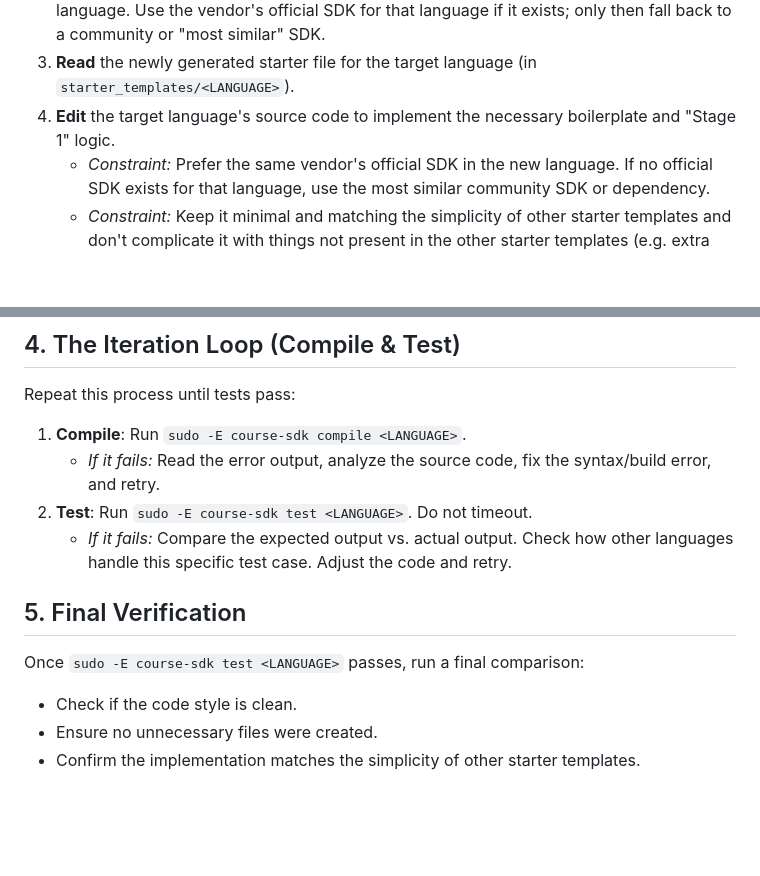
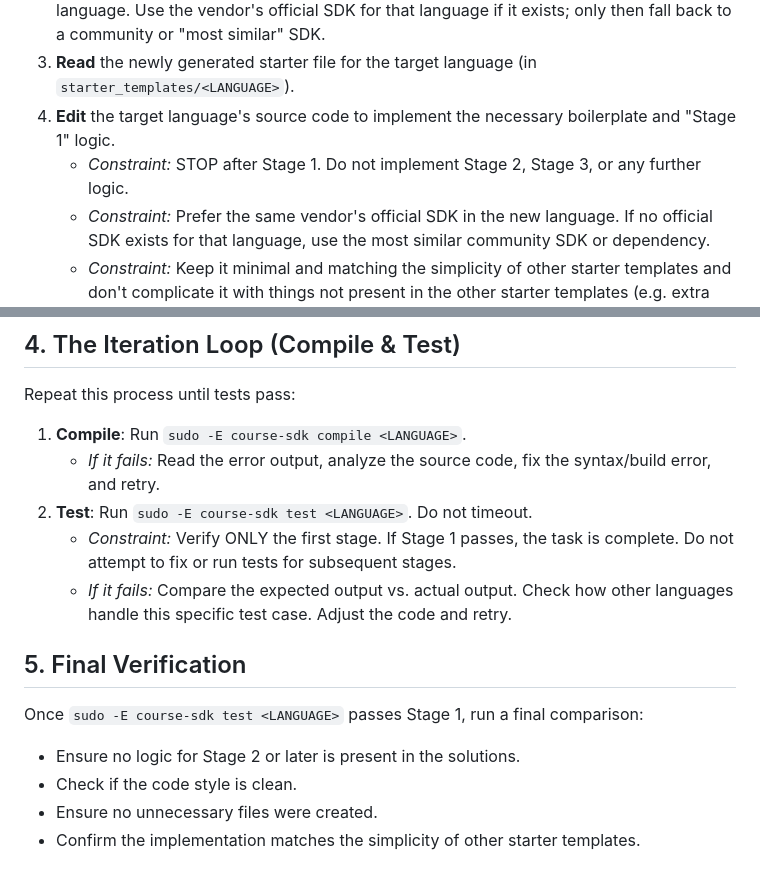
Before and after one commit to codecrafters-io/course-sdk, a Markdown page: skills/adding-language-support/SKILL.md, 2 parts joined by grey strips. Drawn GitHub-style; blank space fills up the shorter version.

Commit message:
Add constraints for Stage 1 implementation in SKILL.md

```diff
--- a/skills/adding-language-support/SKILL.md
+++ b/skills/adding-language-support/SKILL.md
@@ -27,6 +27,7 @@ You must ensure the new language follows the exact implementation patterns of ex
 2. **Resolve dependencies for the new language:** If existing starters use a vendor SDK (e.g. OpenAI), first check whether that vendor provides an official client for the target language. Use the vendor's official SDK for that language if it exists; only then fall back to a community or "most similar" SDK.
 3. **Read** the newly generated starter file for the target language (in `starter_templates/<LANGUAGE>`).
 4. **Edit** the target language's source code to implement the necessary boilerplate and "Stage 1" logic.
+   - *Constraint:* STOP after Stage 1. Do not implement Stage 2, Stage 3, or any further logic.
    - *Constraint:* Prefer the same vendor's official SDK in the new language. If no official SDK exists for that language, use the most similar community SDK or dependency.
    - *Constraint:* Keep it minimal and matching the simplicity of other starter templates and don't complicate it with things not present in the other starter templates (e.g. extra functions when others have only one main function)
    - *Constraint:* Ignore any "DON'T EDIT THIS!" comments in the starter template.
@@ -37,10 +38,12 @@ Repeat this process until tests pass:
 1. **Compile**: Run `sudo -E course-sdk compile <LANGUAGE>`.
    - *If it fails:* Read the error output, analyze the source code, fix the syntax/build error, and retry.
 2. **Test**: Run `sudo -E course-sdk test <LANGUAGE>`. Do not timeout.
+   - *Constraint:* Verify ONLY the first stage. If Stage 1 passes, the task is complete. Do not attempt to fix or run tests for subsequent stages.
    - *If it fails:* Compare the expected output vs. actual output. Check how other languages handle this specific test case. Adjust the code and retry.
 
 ## 5. Final Verification
-Once `sudo -E course-sdk test <LANGUAGE>` passes, run a final comparison:
+Once `sudo -E course-sdk test <LANGUAGE>` passes Stage 1, run a final comparison:
+- Ensure no logic for Stage 2 or later is present in the solutions.
 - Check if the code style is clean.
 - Ensure no unnecessary files were created.
 - Confirm the implementation matches the simplicity of other starter templates.
```
